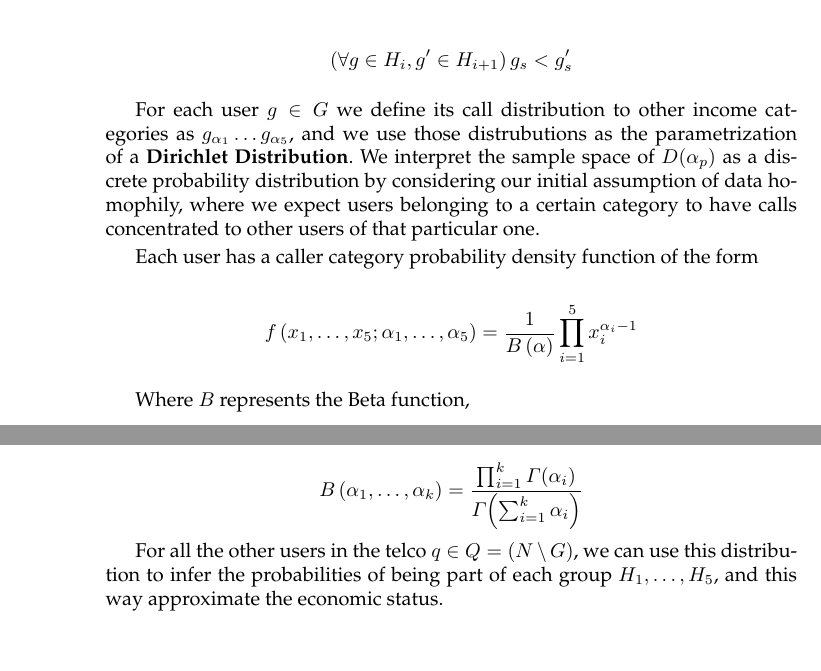
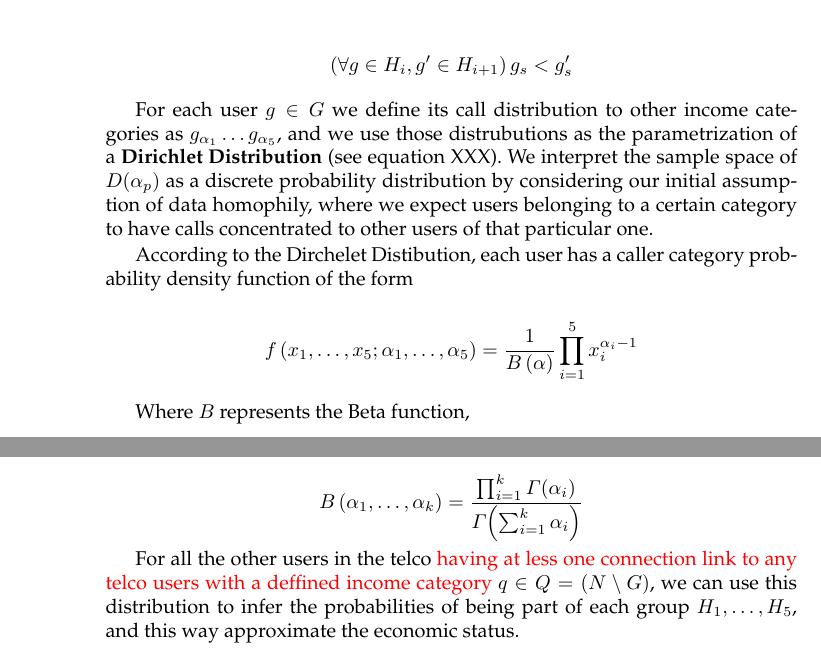
Before and after one commit to Fixman/Inference-of-Socioeconomic-Status-in-a-Communication-Graph, a LaTeX thesis (paper.tex, which reads inference_methodology.tex): two parts of pages 6 and 7 of 9, joined at a grey line, cut so that both start at the same text. Compiled offline with pdfLaTeX.

Commit message:
zaraza 3

```diff
--- a/inference_methodology.tex
+++ b/inference_methodology.tex
@@ -48,9 +48,9 @@ To define the result of the prediction in exact terms, we discretize the income
 \left( \forall g \in H_i, g' \in H_{i + 1} \right) g_s < g'_s
 \]
 
-For each user $ g \in \mathlarger{G} $ we define its call distribution to other income categories as $ g_{\alpha_1} \ldots g_{\alpha_5} $, and we use those distrubutions as the parametrization of a \textbf{Dirichlet Distribution}. We interpret the sample space of $ D(\alpha_p) $ as a discrete probability distribution by considering our initial assumption of data homophily, where we expect users belonging to a certain category to have calls concentrated to other users of that particular one.
+For each user $ g \in \mathlarger{G} $ we define its call distribution to other income categories as $ g_{\alpha_1} \ldots g_{\alpha_5} $, and we use those distrubutions as the parametrization of a \textbf{Dirichlet Distribution} (see equation XXX). We interpret the sample space of $ D(\alpha_p) $ as a discrete probability distribution by considering our initial assumption of data homophily, where we expect users belonging to a certain category to have calls concentrated to other users of that particular one.
 
-Each user has a caller category probability density function of the form
+According to the Dirchelet Distibution, each user has a caller category probability density function of the form
 
 \[
 f \left( x_1, \ldots, x_5; \alpha_1, \ldots, \alpha_5 \right) = \frac{1}{\Beta \left( \alpha \right)} \prod^5_{i = 1} x_i^{\alpha_i - 1}
@@ -62,4 +62,4 @@ Where $ \Beta $ represents the Beta function,
 \Beta \left( \alpha_1, \ldots, \alpha_k \right) = \frac{\prod^k_{i = 1} \Gamma \! \left( \alpha_i \right)}{\Gamma \! \left( \sum^k_{i = 1} \alpha_i \right) }
 \]
 
-For all the other users in the telco $ q \in Q = (N \setminus G) $, we can use this distribution to infer the probabilities of being part of each group $ H_1, \ldots, H_5 $, and this way approximate the economic status.
+For all the other users in the telco \textcolor{red}{having at less one connection link to any telco users with a deffined income category} $ q \in Q = (N \setminus G) $, we can use this distribution to infer the probabilities of being part of each group $ H_1, \ldots, H_5 $, and this way approximate the economic status.
```
